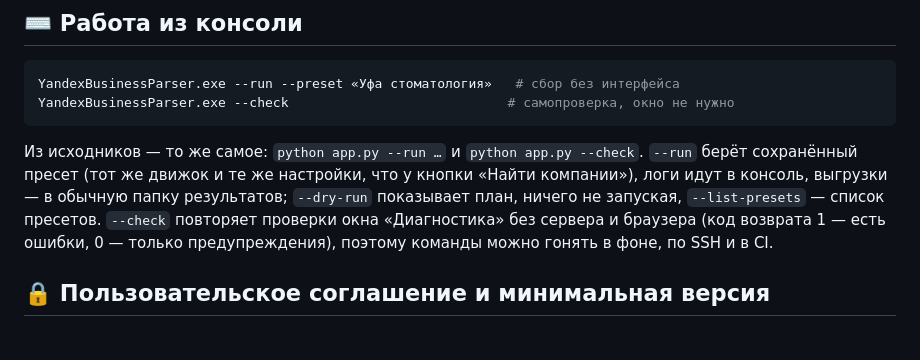
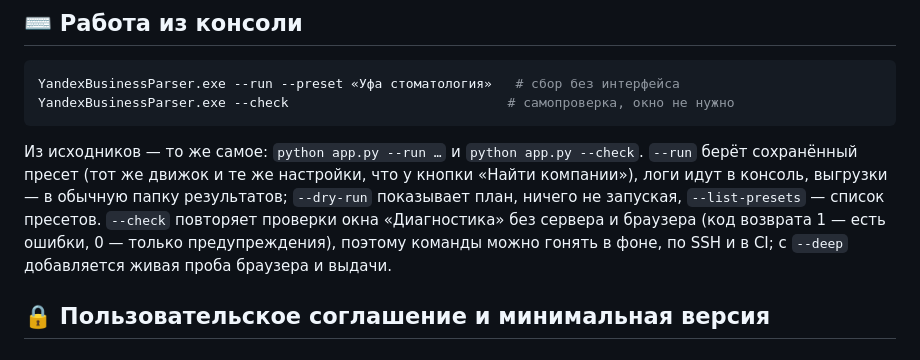
Before and after one commit to ScarFace11/Yandex-Buisnes-Parser, a Markdown page: README.md, the part around the change. GitHub-like rendering.

Commit message:
docs(readme): упомянут флаг --deep у самопроверки
--check без браузера проверяет, что движок вообще на месте; живая проба
браузера и выдачи включается флагом --deep. Без упоминания флага человек
решит, что самопроверка «ничего не проверяет».

🤖 Generated with Codebuff
Co-Authored-By: Codebuff <noreply@codebuff.com>

```diff
--- a/README.md
+++ b/README.md
@@ -205,7 +205,8 @@ YandexBusinessParser.exe --check                            # самопрове
 `--dry-run` показывает план, ничего не запуская, `--list-presets` — список
 пресетов. `--check` повторяет проверки окна «Диагностика» без сервера и браузера
 (код возврата 1 — есть ошибки, 0 — только предупреждения), поэтому команды
-можно гонять в фоне, по SSH и в CI.
+можно гонять в фоне, по SSH и в CI; с `--deep` добавляется живая проба
+браузера и выдачи.
 
 ## 🔒 Пользовательское соглашение и минимальная версия
 
```
